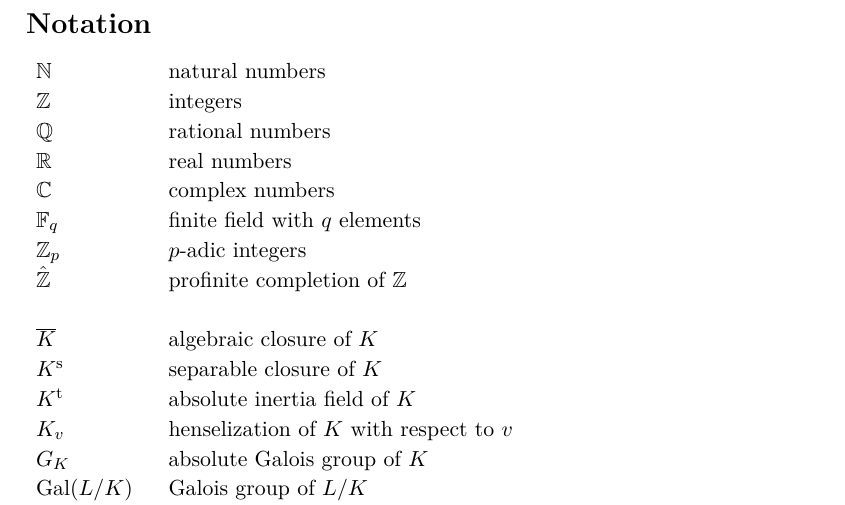
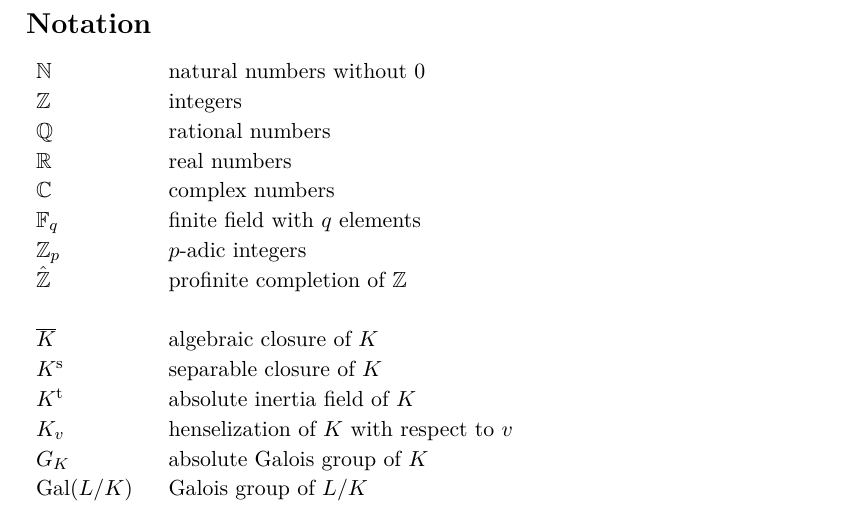
Before and after one commit to yishn/Uni, a LaTeX thesis (Master Thesis/thesis.tex, which reads Master Thesis/introduction.tex): part of page 8 of 33, cut so that both start at the same text. Compiled offline with XeLaTeX.

Commit message:
Natural numbers start with 1

```diff
--- a/Master Thesis/introduction.tex
+++ b/Master Thesis/introduction.tex
@@ -41,7 +41,7 @@ In the third chapter, we want to use the correspondences established in the seco
 \section{Notation}
 
 $\begin{array}{ll}
-\mathbb{N} & \text{natural numbers} \\
+\mathbb{N} & \text{natural numbers without $0$} \\
 \mathbb{Z} & \text{integers}\\
 \mathbb{Q} & \text{rational numbers}\\
 \mathbb{R} & \text{real numbers}\\
```
